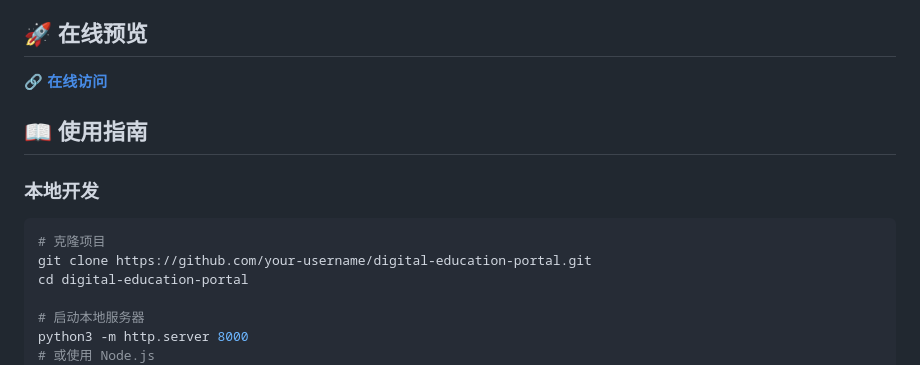
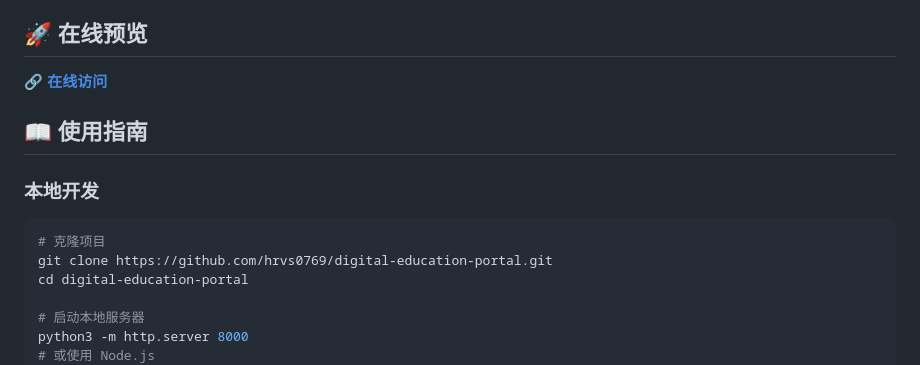
Before and after one commit to hrvs0769/digital-education-portal, a Markdown page: README.md, the part around one of its changes. Drawn GitHub-style.

````diff
--- a/README.md
+++ b/README.md
@@ -36,7 +36,7 @@
 
 ```bash
 # 克隆项目
-git clone https://github.com/your-username/digital-education-portal.git
+git clone https://github.com/hrvs0769/digital-education-portal.git
 cd digital-education-portal
 
 # 启动本地服务器
````
Also changed, not shown: other parts of README.md (+1 -1 lines).
